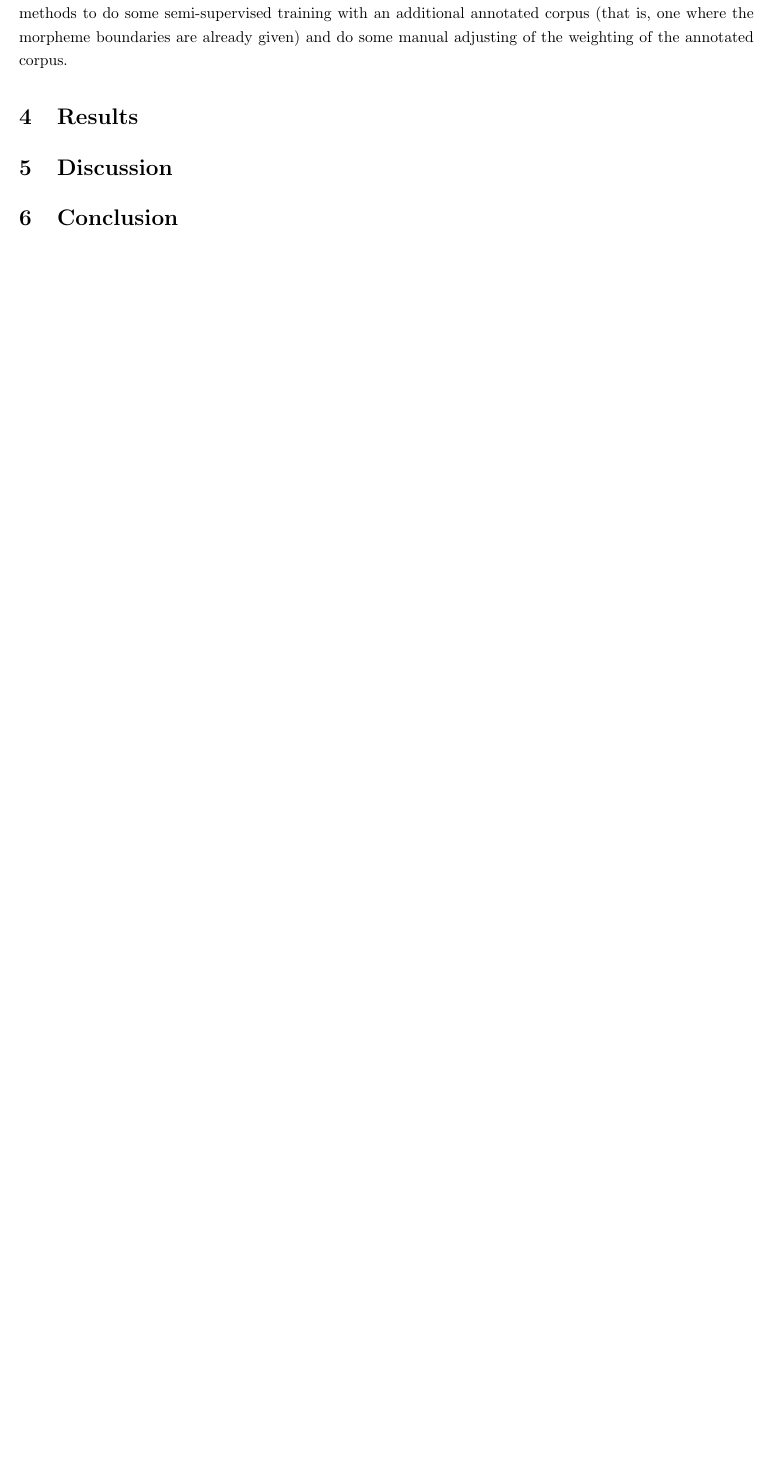
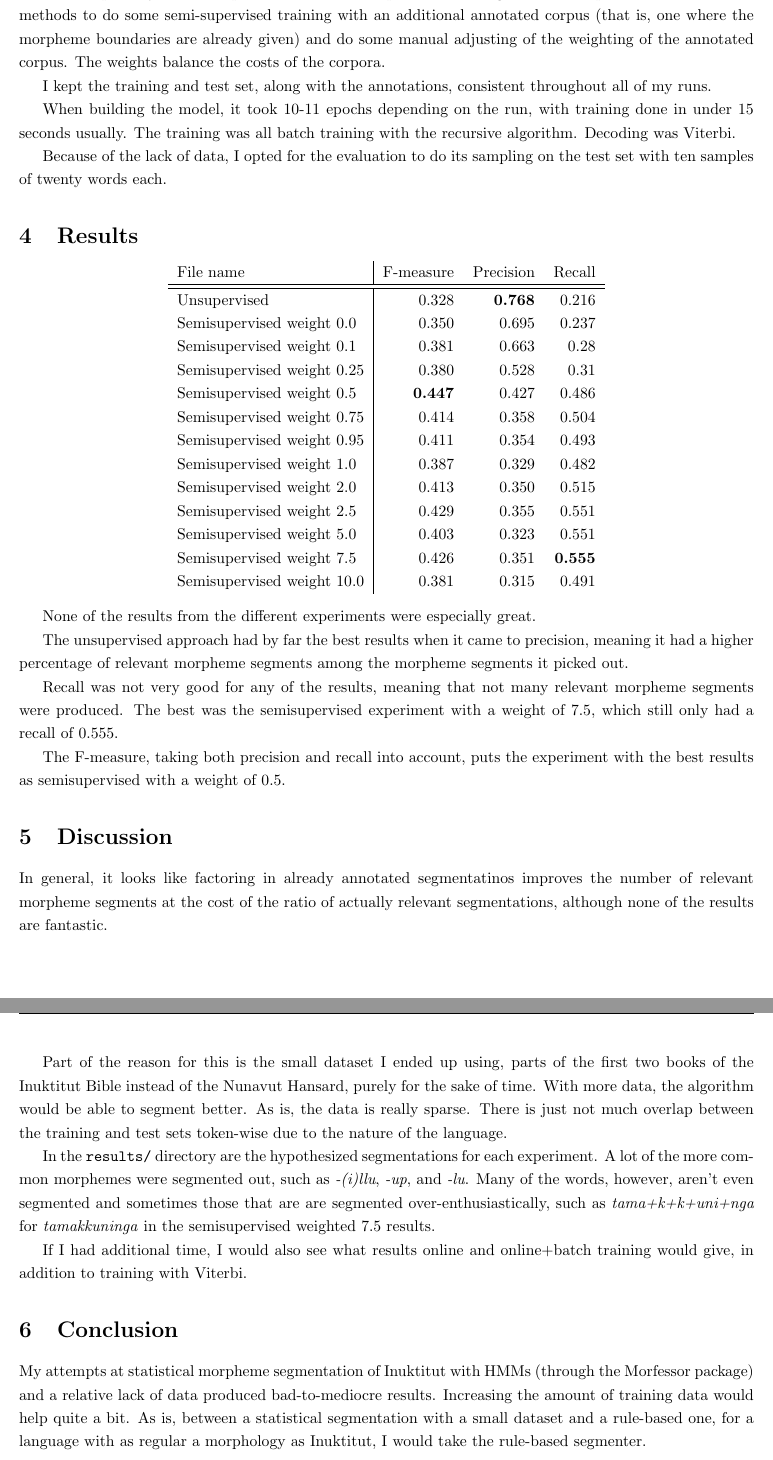
Before and after one commit to jessicahuynh/inuktitut-morpheme-segment, a LaTeX document (writeup/finalproject.tex): part of page 3 of 4 before the commit and two parts of pages 3 and 4 of 5 after it, the two joined at a grey line, cut so that both start at the same text, the shorter picture padded with empty space. Compiled offline with pdfLaTeX.

Commit message:
final run, writeup

```diff
--- a/writeup/finalproject.tex
+++ b/writeup/finalproject.tex
@@ -82,13 +82,54 @@ This part of the pipeline is relatively straightforward. Morfessor provides comm
 The script \texttt{scripts/run\_hmm.py} does the training, decoding, and evaluation, all using Morfessor's built-in methods.
 
 \subsection{Approaches}
-Morfessor's primary mode of operation is to do unsupervised training, but I also opted to use its built-in methods to do some semi-supervised training with an additional annotated corpus (that is, one where the morpheme boundaries are already given) and do some manual adjusting of the weighting of the annotated corpus.
+Morfessor's primary mode of operation is to do unsupervised training, but I also opted to use its built-in methods to do some semi-supervised training with an additional annotated corpus (that is, one where the morpheme boundaries are already given) and do some manual adjusting of the weighting of the annotated corpus. The weights balance the costs of the corpora.
+
+I kept the training and test set, along with the annotations, consistent throughout all of my runs.
+
+When building the model, it took 10-11 epochs depending on the run, with training done in under 15 seconds usually. The training was all batch training with the recursive algorithm. Decoding was Viterbi.
+
+Because of the lack of data, I opted for the evaluation to do its sampling on the test set with ten samples of twenty words each.
 
 \section{Results}
+\begin{center}
+	\begin{tabular}{l | r r r}
+		File name & F-measure & Precision & Recall\\\hline\hline
+		Unsupervised & 0.328 & \textbf{0.768} & 0.216 \\
+		Semisupervised weight 0.0 & 0.350 & 0.695 & 0.237 \\
+		Semisupervised weight 0.1 & 0.381 & 0.663 & 0.28 \\
+		Semisupervised weight 0.25 & 0.380 & 0.528 & 0.31 \\
+		Semisupervised weight 0.5 & \textbf{0.447} & 0.427 & 0.486 \\
+		Semisupervised weight 0.75 & 0.414 & 0.358 & 0.504 \\
+		Semisupervised weight 0.95 & 0.411 & 0.354 & 0.493 \\
+		Semisupervised weight 1.0 & 0.387 & 0.329 & 0.482 \\
+		Semisupervised weight 2.0 & 0.413 & 0.350 & 0.515 \\
+		Semisupervised weight 2.5 & 0.429 & 0.355 & 0.551 \\
+		Semisupervised weight 5.0 & 0.403 & 0.323 & 0.551 \\
+		Semisupervised weight 7.5 & 0.426 & 0.351 & \textbf{0.555} \\
+		Semisupervised weight 10.0 & 0.381 & 0.315 & 0.491\\
+	\end{tabular}
+\end{center}
+
+None of the results from the different experiments were especially great.
+
+The unsupervised approach had by far the best results when it came to precision, meaning it had a higher percentage of relevant morpheme segments among the morpheme segments it picked out.
+
+Recall was not very good for any of the results, meaning that not many relevant morpheme segments were produced. The best was the semisupervised experiment with a weight of 7.5, which still only had a recall of 0.555.
+
+The F-measure, taking both precision and recall into account, puts the experiment with the best results as semisupervised with a weight of 0.5.
 
 \section{Discussion}
+In general, it looks like factoring in already annotated segmentatinos improves the number of relevant morpheme segments at the cost of the ratio of actually relevant segmentations, although none of the results are fantastic.
+
+Part of the reason for this is the small dataset I ended up using, parts of the first two books of the Inuktitut Bible instead of the Nunavut Hansard, purely for the sake of time. With more data, the algorithm would be able to segment better. As is, the data is really sparse. There is just not much overlap between the training and test sets token-wise due to the nature of the language.
+
+In the \texttt{results/} directory are the hypothesized segmentations for each experiment. A lot of the more common morphemes were segmented out, such as \textit{-(i)llu}, \textit{-up}, and \textit{-lu}. Many of the words, however, aren't even segmented and sometimes those that are are segmented over-enthusiastically, such as \textit{tama+k+k+uni+nga} for \textit{tamakkuninga} in the semisupervised weighted 7.5 results.
+
+
+If I had additional time, I would also see what results online and online+batch training would give, in addition to training with Viterbi.
 
 \section{Conclusion}
+My attempts at statistical morpheme segmentation of Inuktitut with HMMs (through the Morfessor package) and a relative lack of data produced bad-to-mediocre results. Increasing the amount of training data would help quite a bit. As is, between a statistical segmentation with a small dataset and a rule-based one, for a language with as regular a morphology as Inuktitut, I would take the rule-based segmenter.
 
 \pagebreak
 \bibliography{bib}
```
Also changed, not shown: writeup/finalproject.pdf, writeup/finalproject.tex (6 more changed lines), 16 other files.
